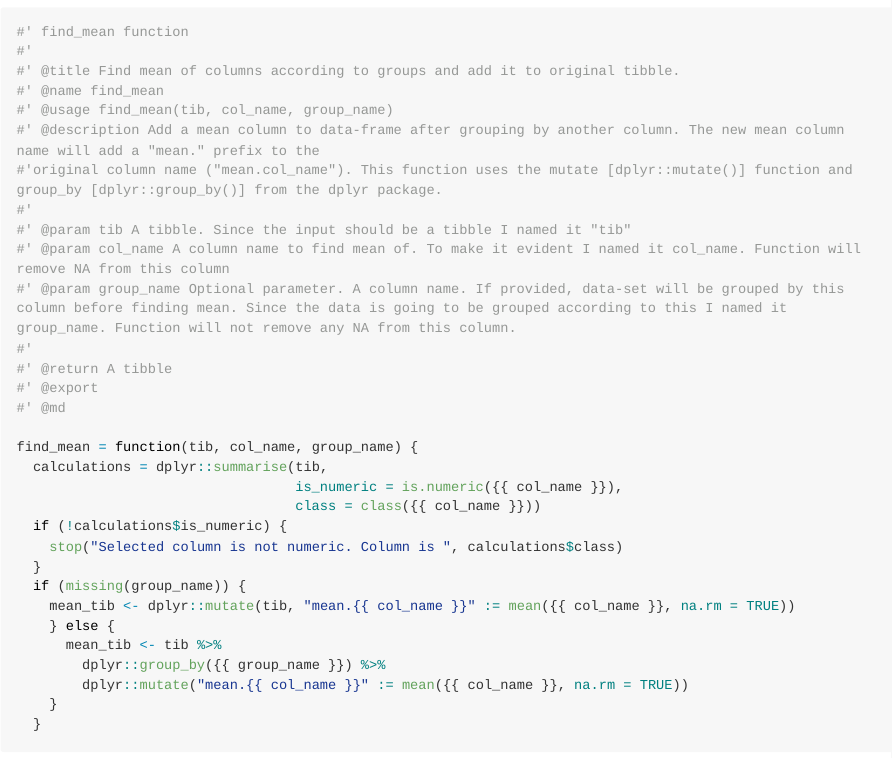
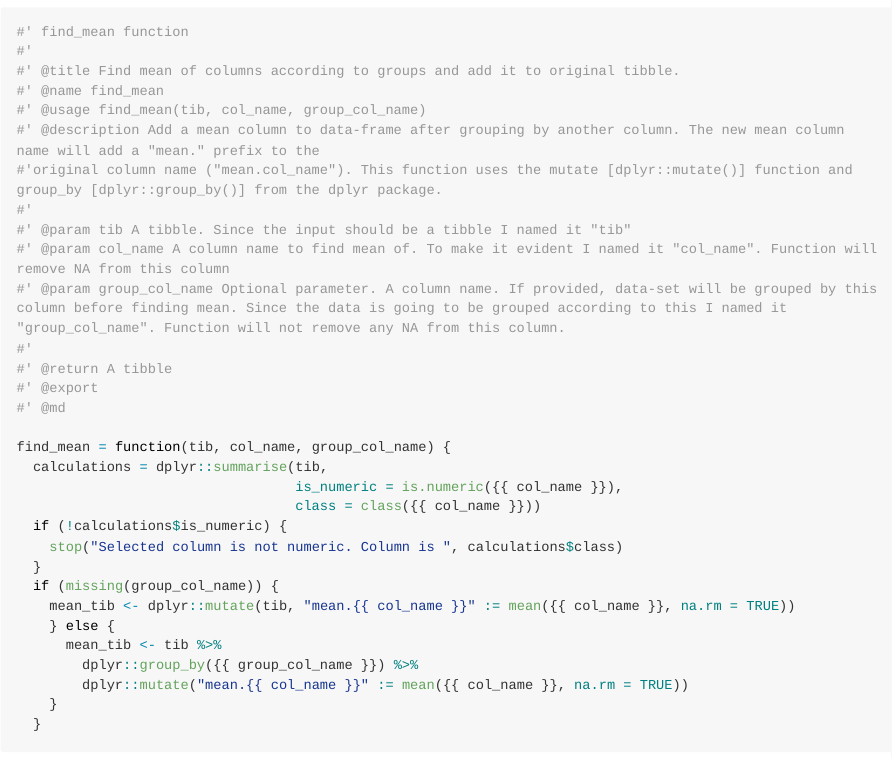
Before and after one commit to stat545ubc-2021/functions-kashishdoshi, an R Markdown document (find_mean.Rmd): the page in a window 1100 px wide, from 450 px down. The pictures show the output file find_mean.md that the author committed with the source, drawn offline in the style of GitHub; long lines of code are wrapped.

Commit message:
Made some grammatical error corrections

```diff
--- a/find_mean.Rmd
+++ b/find_mean.Rmd
@@ -26,30 +26,30 @@ The goal of this function was to build a specific workflow around dplyr::group_b
 #'
 #' @title Find mean of columns according to groups and add it to original tibble.
 #' @name find_mean
-#' @usage find_mean(tib, col_name, group_name)
+#' @usage find_mean(tib, col_name, group_col_name)
 #' @description Add a mean column to data-frame after grouping by another column. The new mean column name will add a "mean." prefix to the
 #'original column name ("mean.col_name"). This function uses the mutate [dplyr::mutate()] function and group_by [dplyr::group_by()] from the dplyr package.
 #'
 #' @param tib A tibble. Since the input should be a tibble I named it "tib"
-#' @param col_name A column name to find mean of. To make it evident I named it col_name. Function will remove NA from this column
-#' @param group_name Optional parameter. A column name. If provided, data-set will be grouped by this column before finding mean. Since the data is going to be grouped according to this I named it group_name. Function will not remove any NA from this column.
+#' @param col_name A column name to find mean of. To make it evident I named it "col_name". Function will remove NA from this column
+#' @param group_col_name Optional parameter. A column name. If provided, data-set will be grouped by this column before finding mean. Since the data is going to be grouped according to this I named it "group_col_name". Function will not remove any NA from this column.
 #'
 #' @return A tibble
 #' @export
 #' @md
 
-find_mean = function(tib, col_name, group_name) {
+find_mean = function(tib, col_name, group_col_name) {
   calculations = dplyr::summarise(tib,
                                   is_numeric = is.numeric({{ col_name }}),
                                   class = class({{ col_name }}))
   if (!calculations$is_numeric) {
     stop("Selected column is not numeric. Column is ", calculations$class)
   }
-  if (missing(group_name)) {
+  if (missing(group_col_name)) {
     mean_tib <- dplyr::mutate(tib, "mean.{{ col_name }}" := mean({{ col_name }}, na.rm = TRUE))
     } else {
       mean_tib <- tib %>%
-        dplyr::group_by({{ group_name }}) %>%
+        dplyr::group_by({{ group_col_name }}) %>%
         dplyr::mutate("mean.{{ col_name }}" := mean({{ col_name }}, na.rm = TRUE))
     }
   }
```
Also changed, not shown: find_mean.md.
